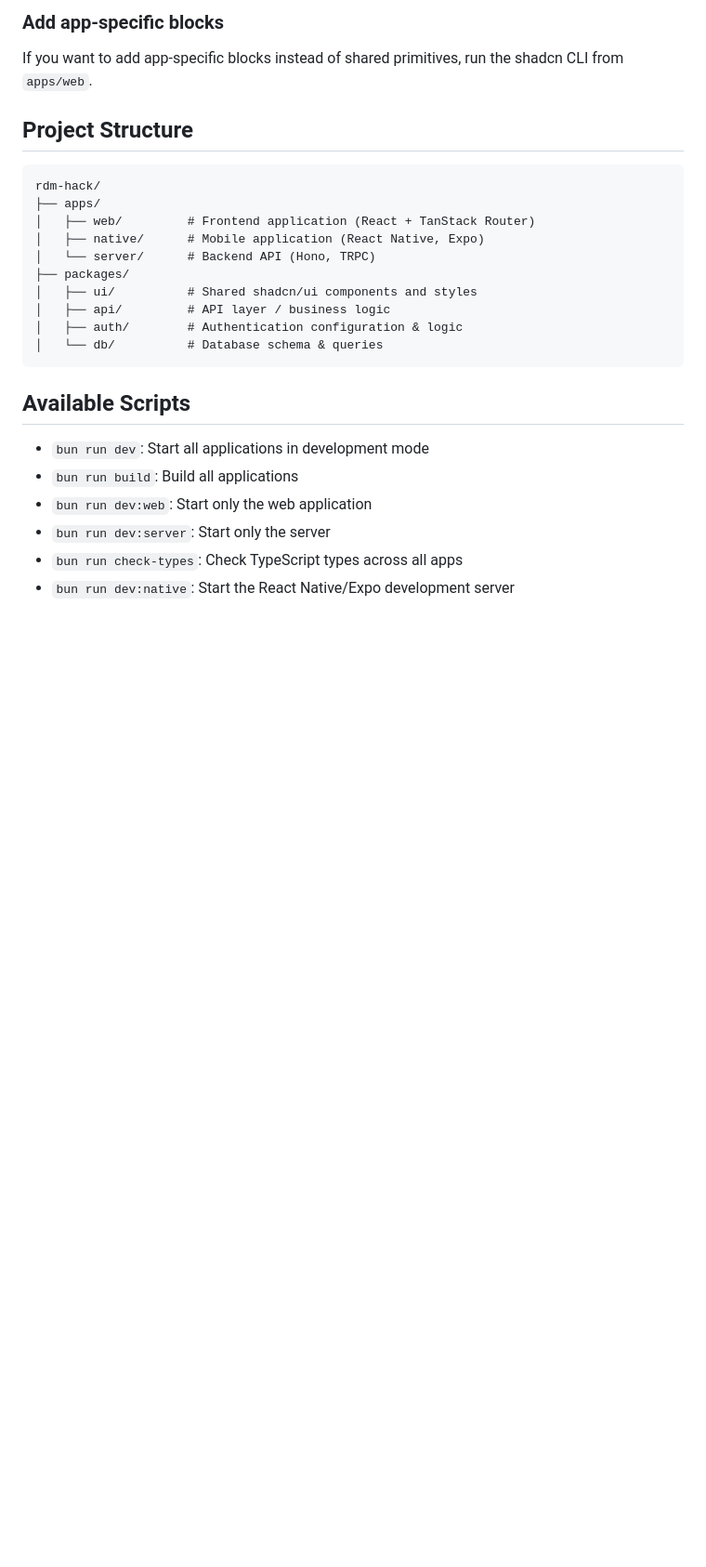
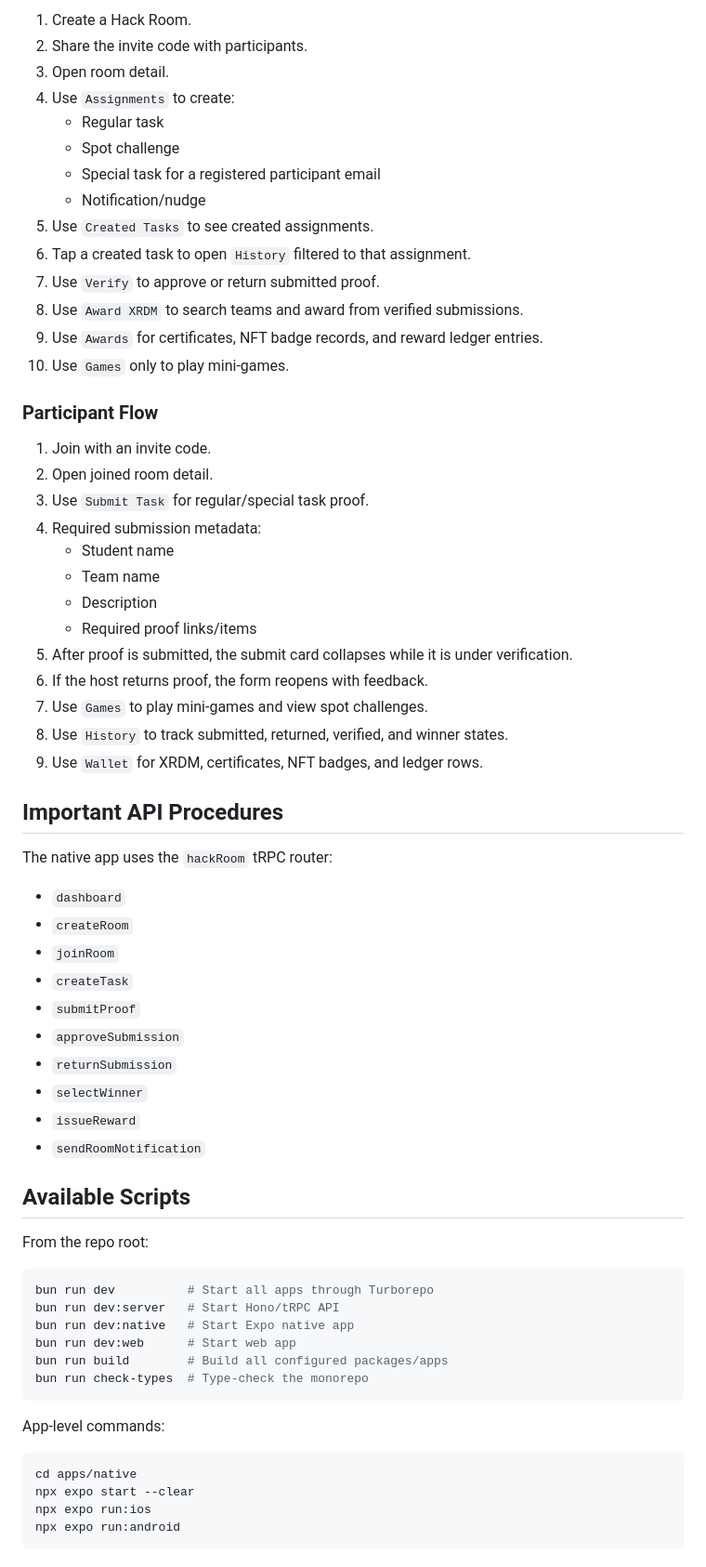
Before and after one commit to edurdm90-eng/rdm-hackathon, a Markdown page: README.md, the part around one of its changes. Shown at 93% size. Drawn GitHub-style; blank space fills up the shorter version.

Commit message:
Expand README for RDM Hack native app

````diff
--- a/README.md
+++ b/README.md
@@ -68,28 +166,69 @@ import { Button } from "@rdm-hack/ui/components/button";
 
-### Add app-specific blocks
+1. Create a Hack Room.
+2. Share the invite code with participants.
+3. Open room detail.
+4. Use `Assignments` to create:
+   - Regular task
+   - Spot challenge
+   - Special task for a registered participant email
+   - Notification/nudge
+5. Use `Created Tasks` to see created assignments.
+6. Tap a created task to open `History` filtered to that assignment.
+7. Use `Verify` to approve or return submitted proof.
+8. Use `Award XRDM` to search teams and award from verified submissions.
+9. Use `Awards` for certificates, NFT badge records, and reward ledger entries.
+10. Use `Games` only to play mini-games.
 
-If you want to add app-specific blocks instead of shared primitives, run the shadcn CLI from `apps/web`.
+### Participant Flow
 
-## Project Structure
+1. Join with an invite code.
+2. Open joined room detail.
+3. Use `Submit Task` for regular/special task proof.
+4. Required submission metadata:
+   - Student name
+   - Team name
+   - Description
+   - Required proof links/items
+5. After proof is submitted, the submit card collapses while it is under verification.
+6. If the host returns proof, the form reopens with feedback.
+7. Use `Games` to play mini-games and view spot challenges.
+8. Use `History` to track submitted, returned, verified, and winner states.
+9. Use `Wallet` for XRDM, certificates, NFT badges, and ledger rows.
 
-```
-rdm-hack/
-├── apps/
-│   ├── web/         # Frontend application (React + TanStack Router)
-│   ├── native/      # Mobile application (React Native, Expo)
-│   └── server/      # Backend API (Hono, TRPC)
-├── packages/
-│   ├── ui/          # Shared shadcn/ui components and styles
-│   ├── api/         # API layer / business logic
-│   ├── auth/        # Authentication configuration & logic
-│   └── db/          # Database schema & queries
-```
+## Important API Procedures
+
+The native app uses the `hackRoom` tRPC router:
+
+- `dashboard`
+- `createRoom`
+- `joinRoom`
+- `createTask`
+- `submitProof`
+- `approveSubmission`
+- `returnSubmission`
+- `selectWinner`
+- `issueReward`
+- `sendRoomNotification`
 
 ## Available Scripts
 
-- `bun run dev`: Start all applications in development mode
-- `bun run build`: Build all applications
-- `bun run dev:web`: Start only the web application
-- `bun run dev:server`: Start only the server
-- `bun run check-types`: Check TypeScript types across all apps
-- `bun run dev:native`: Start the React Native/Expo development server
+From the repo root:
+
+```bash
+bun run dev          # Start all apps through Turborepo
+bun run dev:server   # Start Hono/tRPC API
+bun run dev:native   # Start Expo native app
+bun run dev:web      # Start web app
+bun run build        # Build all configured packages/apps
+bun run check-types  # Type-check the monorepo
+```
+
+App-level commands:
+
+```bash
+cd apps/native
+npx expo start --clear
+npx expo run:ios
+npx expo run:android
+```
+
````
Also changed, not shown: other parts of README.md (+177 -41 lines).
